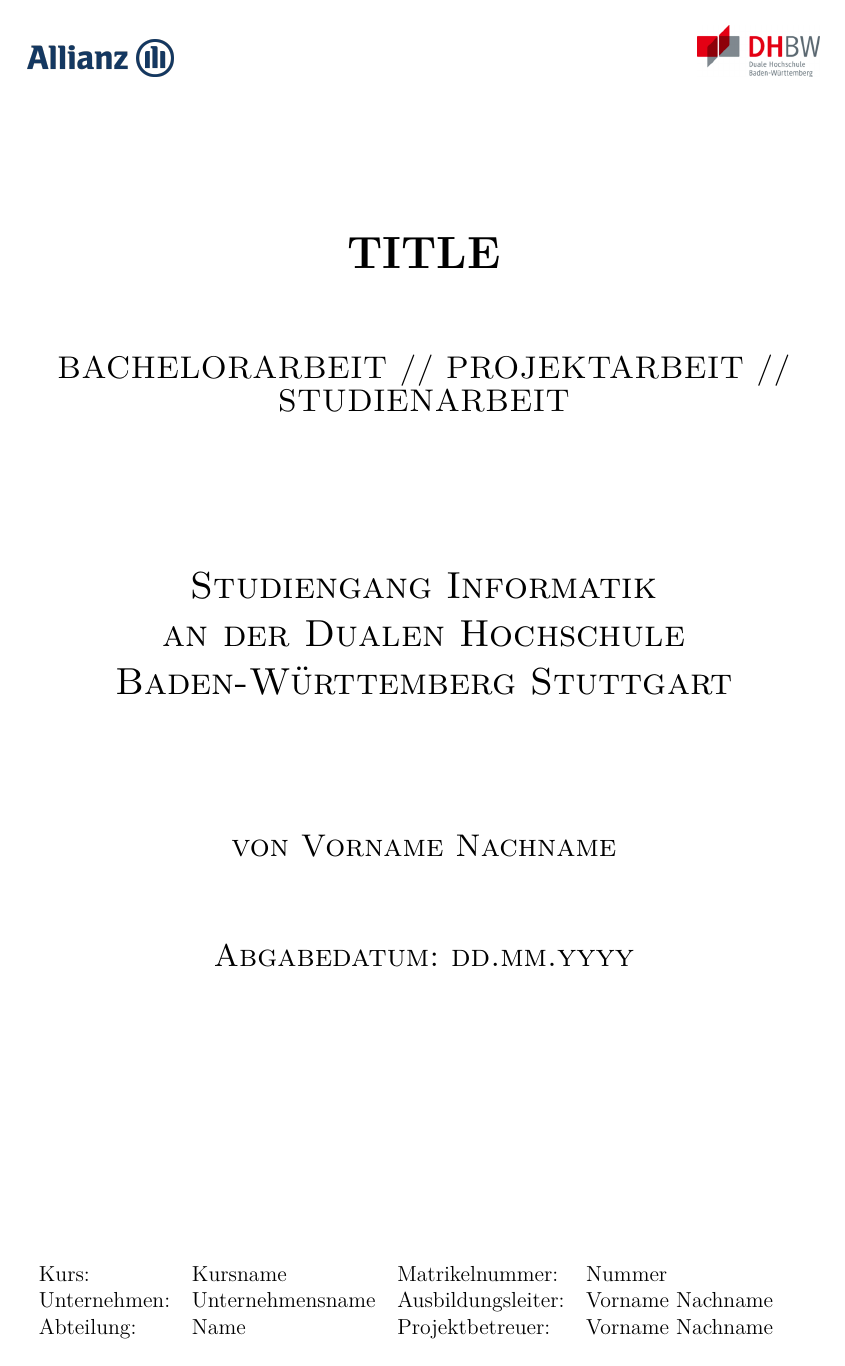
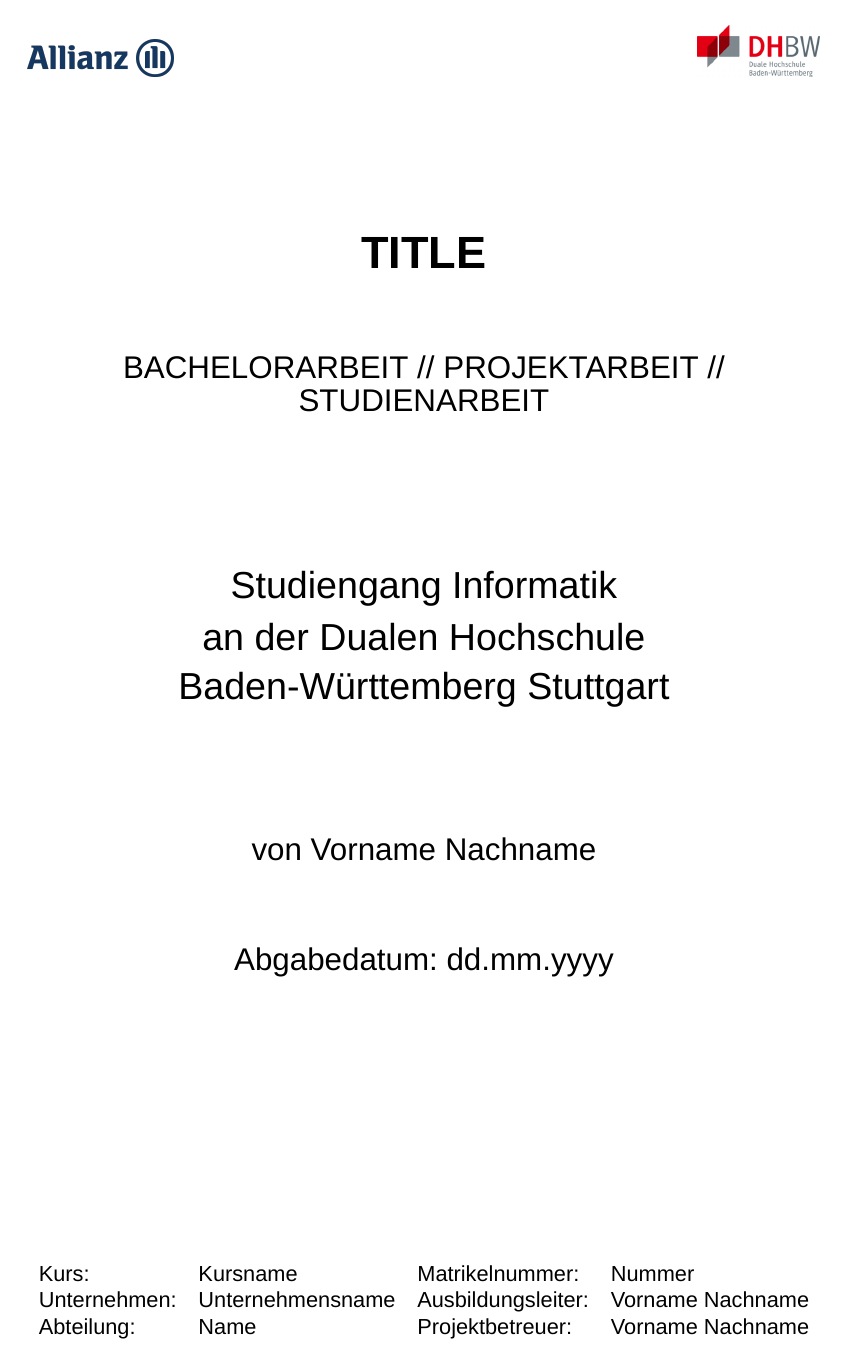
Before and after one commit to NikomitK/TX000_Template, a LaTeX document (main.tex): page 1 of 15. Compiled offline with XeLaTeX; a missing font is replaced by an installed copy or a similar font.

Commit message:
Change font to arial

```diff
--- a/main.tex
+++ b/main.tex
@@ -8,19 +8,18 @@
 }
 \usepackage[onehalfspacing]{setspace}
 \usepackage[compact]{titlesec}
-\usepackage{cite}
+\usepackage{cite} % Zitierungen
 \usepackage{struktex} % Struktogramme
 \usepackage{array} % kp hat chatgpt benutzt
 \usepackage{booktabs} % "
 \usepackage{longtable} % tabelle seitenumbruch
-%\usepackage[nohyperlinks, printonlyused]{acronym} % abkürzungsverzeichnis
+\usepackage[nohyperlinks, printonlyused]{acronym} % abkürzungsverzeichnis
 \usepackage{fontspec}
 \usepackage{blindtext} %LoremIpsum
 \usepackage{lastpage} %Referenz für letzte Seite
 \usepackage{fancyhdr} %Kopf- und Fußzeile
 \usepackage[export]{adjustbox} %Bilder alignment
 \usepackage{stfloats} %Tabular at bottom
-\usepackage{acronym}
 
 \usepackage[utf8]{inputenc} % this is needed for umlauts
 \usepackage[ngerman]{babel} % this is needed for umlauts
@@ -31,6 +30,7 @@
 \usepackage{tikz}
 \usetikzlibrary{calc}
 \usetikzlibrary{shapes.geometric, arrows}
+\setmainfont{Arial}
 
 %--------------------Flowcharts--------------------
 \tikzstyle{startstop} = [rectangle, rounded corners, minimum width=3cm, minimum height=1cm,text centered, draw=black, fill=red!30]
```
